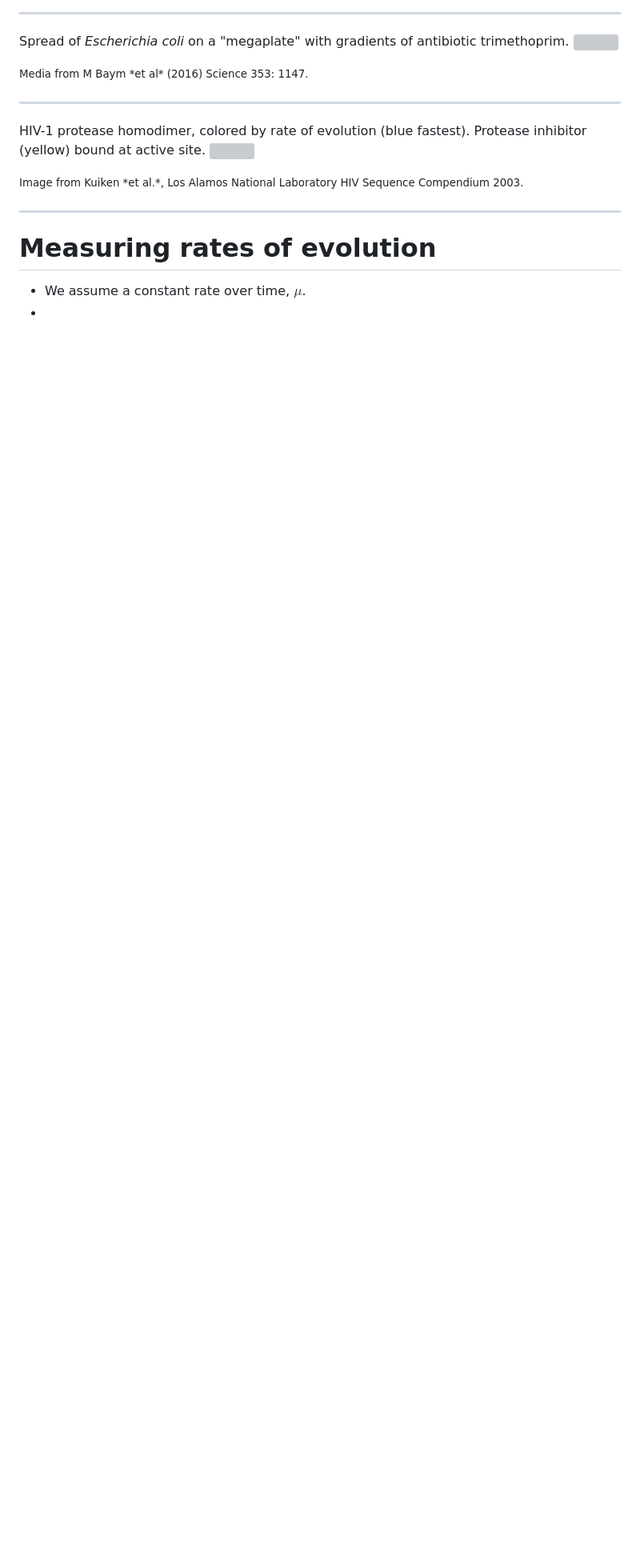
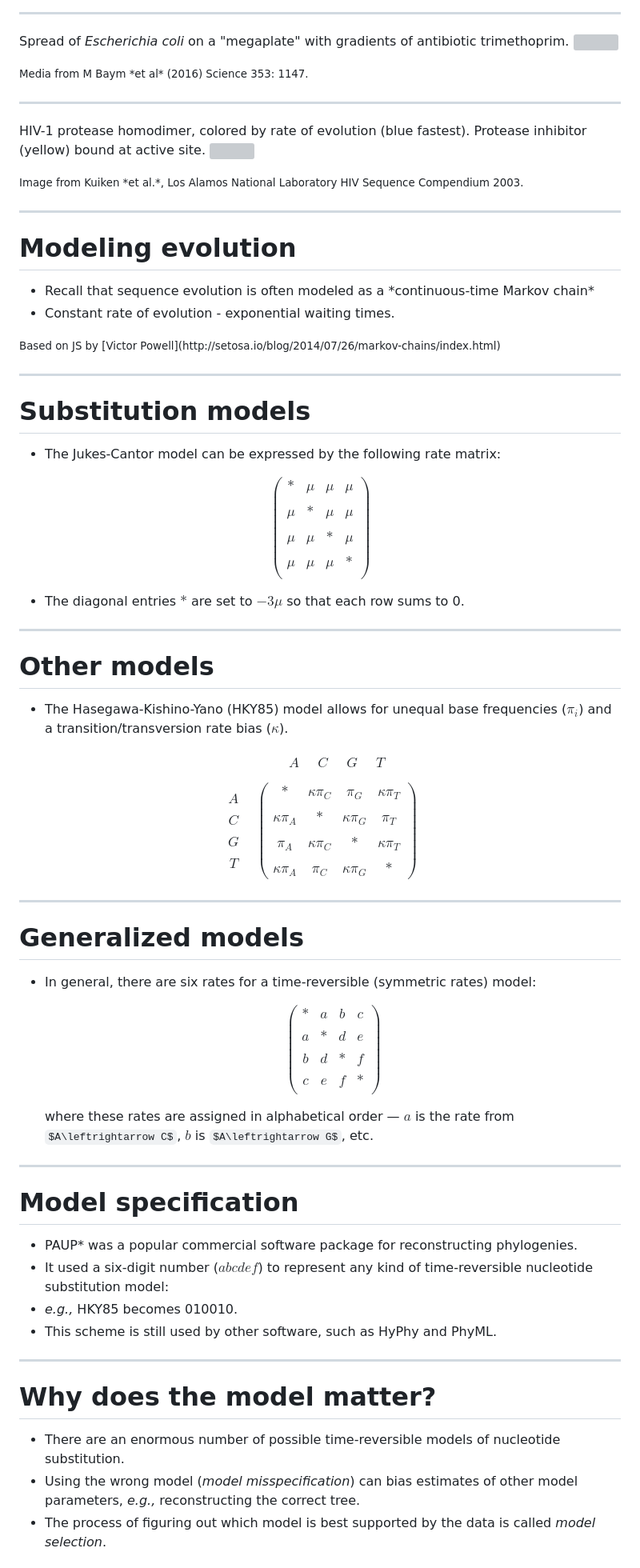
Before and after one commit to ArtPoon/slides, a Markdown page: markdown/mimm4750g-l10.md, the part around one of its changes. Shown at 80% size. Drawn GitHub-style; blank space fills up the shorter version; grey boxes are pictures that could not be loaded.

```diff
--- a/markdown/mimm4750g-l10.md
+++ b/markdown/mimm4750g-l10.md
@@ -92,7 +96,97 @@ Image from Kuiken *et al.*, Los Alamos National Laboratory HIV Sequence Compendi
 
 ---
 
-# Measuring rates of evolution
+<section data-state="markov-slide">
+    <h1>Modeling evolution</h1>
+    <ul>
+      <li>Recall that sequence evolution is often modeled as a *continuous-time Markov chain*</li>
+      <li>Constant rate of evolution - exponential waiting times.</li>
+    </ul>
+    <center>
+    <div id="markov" class="fig-container"
+         data-fig-id="fig-markov"
+         data-file="/include/markov-chain.html"
+         style="height:300px">
+    </div>
+    <div></div>
+    </center>
+    <small>Based on JS by [Victor Powell](http://setosa.io/blog/2014/07/26/markov-chains/index.html)</small>
+</section>
 
-* We assume a constant rate over time, $\mu$.
-*
+---
+
+# Substitution models
+
+* The Jukes-Cantor model can be expressed by the following rate matrix:
+
+$$ \left( \begin{matrix}
+  \ast & \mu & \mu & \mu \\\\
+  \mu & \ast & \mu & \mu \\\\
+  \mu & \mu & \ast & \mu \\\\
+  \mu & \mu & \mu & \ast \\
+  \end{matrix}\right)$$
+
+* The diagonal entries $\ast$ are set to $-3\mu$ so that each row sums to 0.
+
+<!--
+
+
+# Rates into probabilities
+
+* To convert this rate matrix into the probability that $X$ transitions into $Y$ after time $t$, we have to use *matrix exponentiation*.
+* This is a computationally costly operation that accounts for all possible transitions that may occur in time $t$.
+* For a rate matrix $Q$, the probability matrix is:
+
+  $$P(t) = \exp^{Q t}$$
+* This is where the confounding of rate and time appears.
+-->
+
+---
+
+# Other models
+
+* The Hasegawa-Kishino-Yano (HKY85) model allows for unequal base frequencies ($\pi_i$) and a transition/transversion rate bias ($\kappa$).
+
+$$\begin{matrix}
+ & \begin{matrix}A\;&\;C\;&\;G\;&\;T\end{matrix} \\\\
+\begin{matrix}A\\\\C\\\\G\\\\T\end{matrix} &
+  \begin{pmatrix}
+    \ast & \kappa \pi_C & \pi_G & \kappa\pi_T\\\\
+    \kappa\pi_A & \ast & \kappa\pi_G & \pi_T\\\\
+    \pi_A & \kappa\pi_C & \ast & \kappa\pi_T\\\\
+    \kappa\pi_A & \pi_C & \kappa\pi_G & \ast
+  \end{pmatrix}
+\end{matrix}$$
+
+---
+
+# Generalized models
+
+* In general, there are six rates for a time-reversible (symmetric rates) model:
+
+  $$ \left( \begin{matrix}
+  \ast & a & b & c \\\\
+  a & \ast & d & e \\\\
+  b & d & \ast & f \\\\
+  c & e & f & \ast \\
+  \end{matrix}\right)$$
+
+  where these rates are assigned in alphabetical order &mdash; $a$ is the rate from `$A\leftrightarrow C$`, $b$ is `$A\leftrightarrow G$`, etc.
+
+---
+
+# Model specification
+
+* PAUP* was a popular commercial software package for reconstructing phylogenies.
+* It used a six-digit number ($abcdef$) to represent any kind of time-reversible nucleotide substitution model:
+* *e.g.,* HKY85 becomes 010010.
+* This scheme is still used by other software, such as HyPhy and PhyML.
+
+---
+
+# Why does the model matter?
+
+* There are an enormous number of possible time-reversible models of nucleotide substitution.
+* Using the wrong model (*model misspecification*) can bias estimates of other model parameters, *e.g.,* reconstructing the correct tree.
+* The process of figuring out which model is best supported by the data is called *model selection*.
+
```
Also changed, not shown: other parts of markdown/mimm4750g-l10.md (+38 -3 lines), img/xkcd-curves-crop.png (added), 2 other files.
